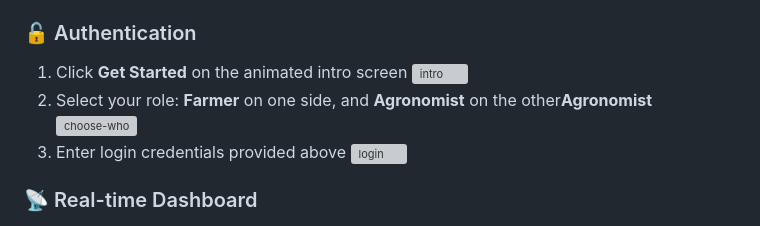
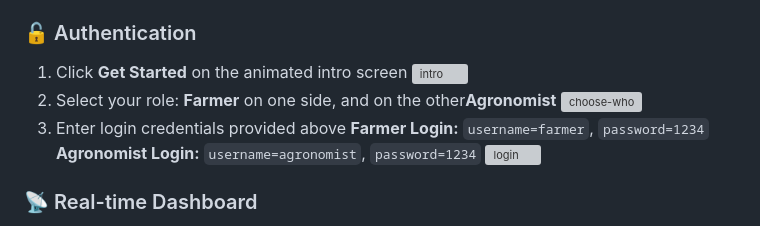
Before and after one commit to loubnaout/CropAlert, a Markdown page: README.md, the part around the change. Drawn GitHub-style; grey boxes are pictures that could not be loaded.

```diff
--- a/README.md
+++ b/README.md
@@ -74,9 +74,11 @@ This way you can simulate both:
 ### 🔓 Authentication
 1. Click **Get Started** on the animated intro screen
 ![intro](https://github.com/user-attachments/assets/ac5aed85-e4da-4959-a627-3c4b72278ccf)
-2. Select your role: **Farmer** on one side, and **Agronomist** on the other**Agronomist**
+2. Select your role: **Farmer** on one side, and on the other**Agronomist**
 ![choose-who](https://github.com/user-attachments/assets/d99ca208-029e-44d3-b28e-ce5d8572314e)
 4. Enter login credentials provided above
+**Farmer Login:** `username=farmer`, `password=1234`
+**Agronomist Login:** `username=agronomist`, `password=1234`
 ![login](https://github.com/user-attachments/assets/544c0709-090e-44f9-81c6-3637ed8c71e7)
 ### 📡 Real-time Dashboard
 - Farmers: Receive and view alerts
```
